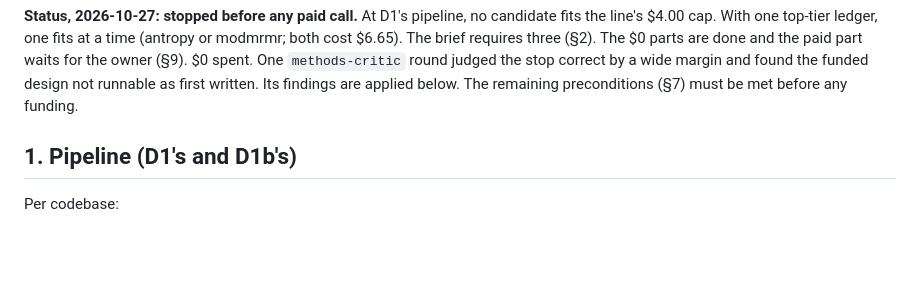
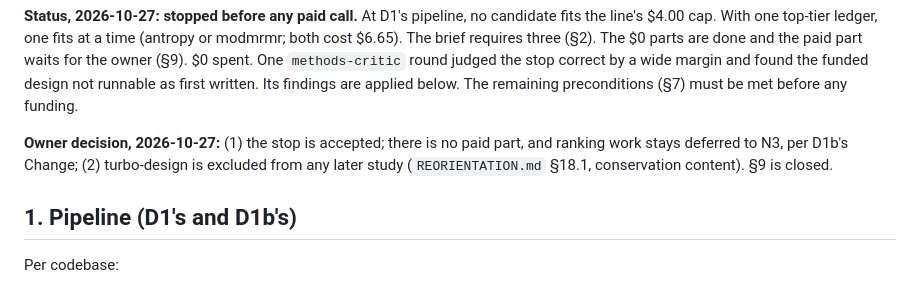
Before and after one commit to AdamKrysztopa/edu_proj, a Markdown page: docs/plans/gap-density-survey.md, the part around the change. GitHub-like rendering; blank space fills up the shorter version.

```diff
--- a/docs/plans/gap-density-survey.md
+++ b/docs/plans/gap-density-survey.md
@@ -15,6 +15,10 @@ $4.00 cap. With one top-tier ledger, one fits at a time (antropy or modmrmr; bot
 parts are done and the paid part waits for the owner (§9). $0 spent. One `methods-critic` round
 judged the stop correct by a wide margin and found the funded design not runnable as first written.
 Its findings are applied below. The remaining preconditions (§7) must be met before any funding.
+
+**Owner decision, 2026-10-27:** (1) the stop is accepted; there is no paid part, and ranking work
+stays deferred to N3, per D1b's Change; (2) turbo-design is excluded from any later study
+(`REORIENTATION.md` §18.1, conservation content). §9 is closed.
 
 ## 1. Pipeline (D1's and D1b's)
 
```
Also changed, not shown: research/gap_density/RESULT.md (+5 -2 lines).
